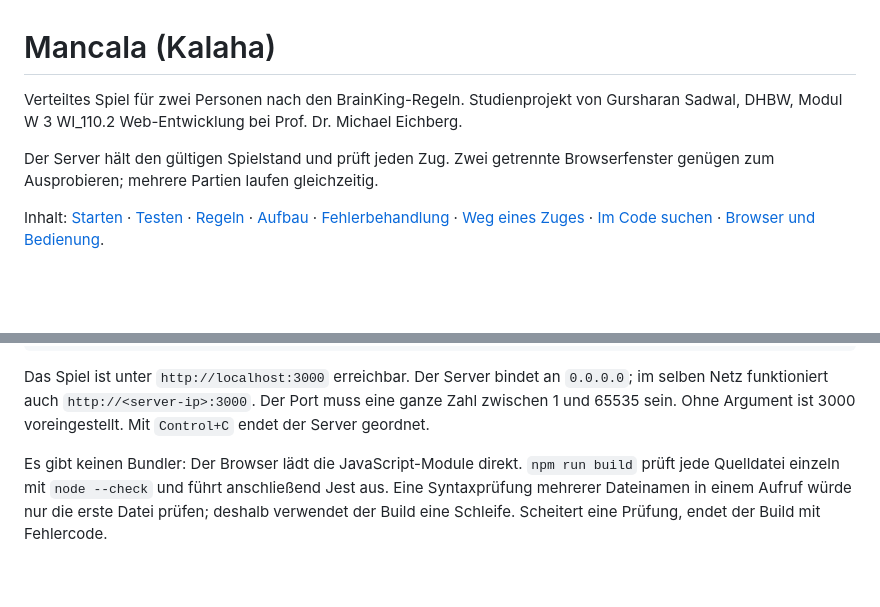
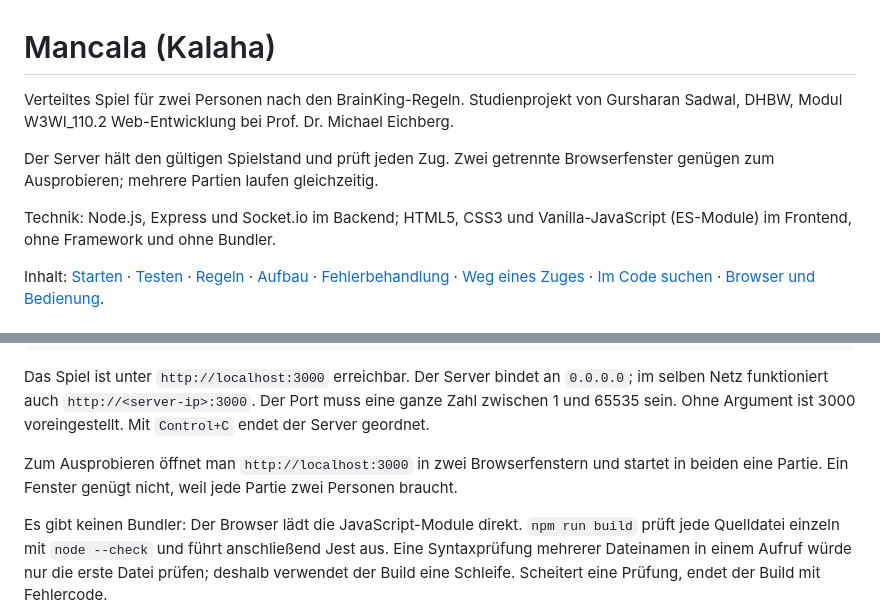
Before and after one commit to gur-sadwal/mancala, a Markdown page: README.md, 2 parts joined by grey strips. GitHub-like rendering; blank space fills up the shorter version.

Commit message:
README: Modulname berichtigt, Technik und Ausprobieren ergänzt

```diff
--- a/README.md
+++ b/README.md
@@ -1,11 +1,14 @@
 # Mancala (Kalaha)
 
 Verteiltes Spiel für zwei Personen nach den BrainKing-Regeln. Studienprojekt
-von Gursharan Sadwal, DHBW, Modul W 3 WI_110.2 Web-Entwicklung bei
+von Gursharan Sadwal, DHBW, Modul W3WI_110.2 Web-Entwicklung bei
 Prof. Dr. Michael Eichberg.
 
 Der Server hält den gültigen Spielstand und prüft jeden Zug. Zwei getrennte
 Browserfenster genügen zum Ausprobieren; mehrere Partien laufen gleichzeitig.
+
+Technik: Node.js, Express und Socket.io im Backend; HTML5, CSS3 und
+Vanilla-JavaScript (ES-Module) im Frontend, ohne Framework und ohne Bundler.
 
 Inhalt: [Starten](#1-starten) · [Testen](#2-testen) · [Regeln](#3-regeln) ·
 [Aufbau](#4-aufbau) · [Fehlerbehandlung](#5-fehlerbehandlung) ·
@@ -27,6 +30,10 @@ Das Spiel ist unter `http://localhost:3000` erreichbar. Der Server bindet an
 `0.0.0.0`; im selben Netz funktioniert auch `http://<server-ip>:3000`.
 Der Port muss eine ganze Zahl zwischen 1 und 65535 sein. Ohne Argument ist 3000
 voreingestellt. Mit `Control+C` endet der Server geordnet.
+
+Zum Ausprobieren öffnet man `http://localhost:3000` in zwei Browserfenstern
+und startet in beiden eine Partie. Ein Fenster genügt nicht, weil jede Partie
+zwei Personen braucht.
 
 Es gibt keinen Bundler: Der Browser lädt die JavaScript-Module direkt.
 `npm run build` prüft jede Quelldatei einzeln mit `node --check` und führt
```
